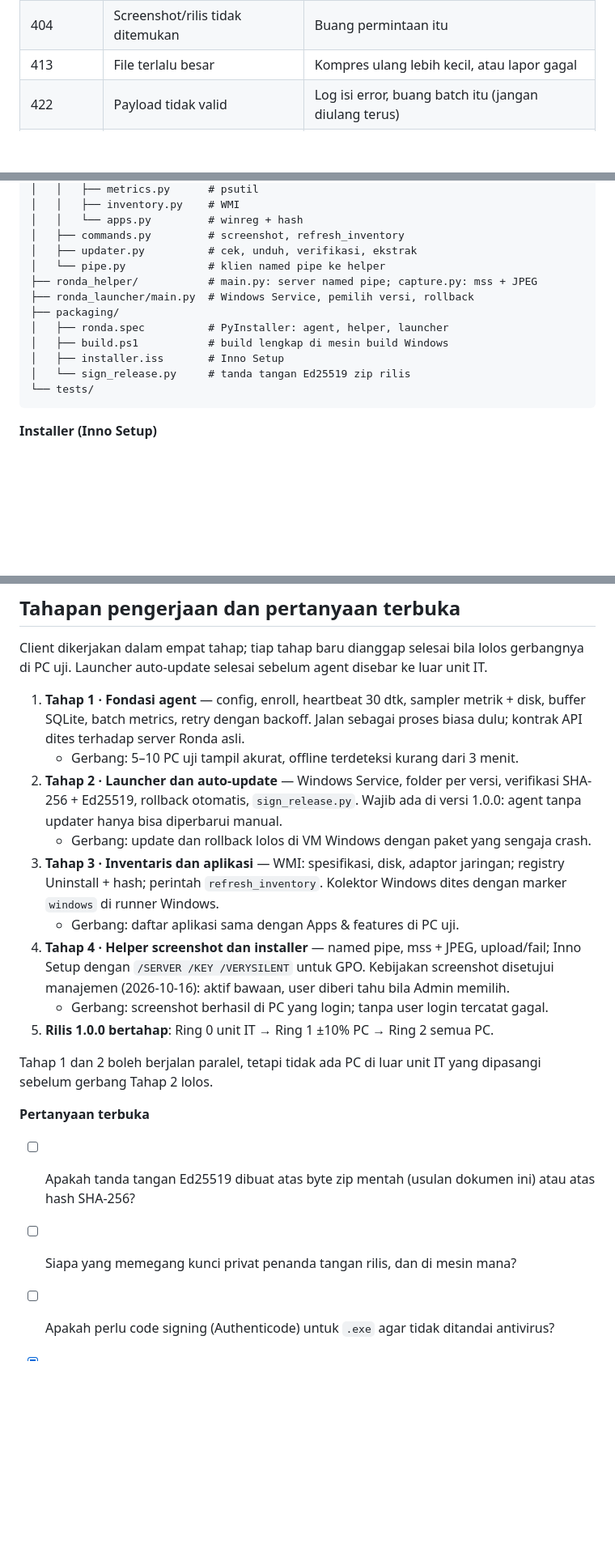
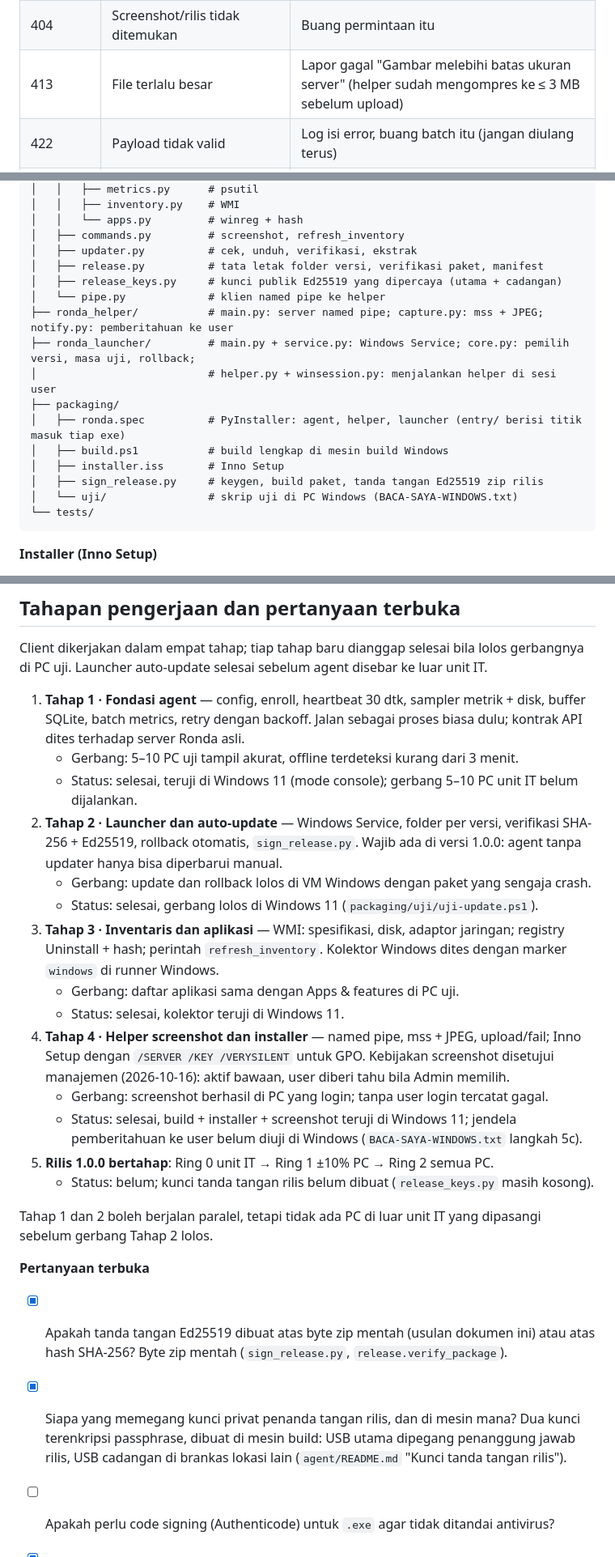
Before and after one commit to zmutclik/ronda, a Markdown page: ronda_agent_-_dokumen_pengembangan_client.md, 3 parts joined by grey strips. Shown at 81% size. Drawn GitHub-style; blank space fills up the shorter version.

Commit message:
Dokumen pengembangan client: cocokkan dengan kode terkini
- Verifikasi paket update dilakukan agent (release_keys.py), bukan launcher
- min_launcher lebih tinggi: paket ditolak, launcher hanya lewat installer
- 413: lapor gagal; uninstall tanpa scheduled task; kode keluar 75
- Struktur repo: release.py, release_keys.py, notify.py, ronda_launcher/, packaging/entry & uji
- Status per tahap; 97 test server lulus
- Pertanyaan terbuka terjawab: tanda tangan atas byte zip, pemegang kunci utama + cadangan

Co-Authored-By: Claude Opus 5.5 <noreply@anthropic.com>

````diff
--- a/ronda_agent_-_dokumen_pengembangan_client.md
+++ b/ronda_agent_-_dokumen_pengembangan_client.md
@@ -99,7 +99,7 @@ Semua endpoint di bawah sudah ada di server dan menjadi kontrak yang wajib diiku
 | 401 | Token tidak ada, salah, atau PC ditolak/diblokir | Berhenti kirim data, log error, coba enroll ulang hanya bila ada enrollment key baru di config |
 | 403 | Enrollment key tidak valid, atau PC masih pending | Saat enroll: berhenti dan log. Saat kirim data: tahan di buffer, tetap heartbeat |
 | 404 | Screenshot/rilis tidak ditemukan | Buang permintaan itu |
-| 413 | File terlalu besar | Kompres ulang lebih kecil, atau lapor gagal |
+| 413 | File terlalu besar | Lapor gagal "Gambar melebihi batas ukuran server" (helper sudah mengompres ke ≤ 3 MB sebelum upload) |
 | 422 | Payload tidak valid | Log isi error, buang batch itu (jangan diulang terus) |
 | 5xx / timeout | Server bermasalah | Simpan di buffer, ulangi dengan backoff |
 
@@ -333,14 +333,18 @@ agent/
 │   │   └── apps.py         # winreg + hash
 │   ├── commands.py         # screenshot, refresh_inventory
 │   ├── updater.py          # cek, unduh, verifikasi, ekstrak
+│   ├── release.py          # tata letak folder versi, verifikasi paket, manifest
+│   ├── release_keys.py     # kunci publik Ed25519 yang dipercaya (utama + cadangan)
 │   └── pipe.py             # klien named pipe ke helper
-├── ronda_helper/           # main.py: server named pipe; capture.py: mss + JPEG
-├── ronda_launcher/main.py  # Windows Service, pemilih versi, rollback
+├── ronda_helper/           # main.py: server named pipe; capture.py: mss + JPEG; notify.py: pemberitahuan ke user
+├── ronda_launcher/         # main.py + service.py: Windows Service; core.py: pemilih versi, masa uji, rollback;
+│                           # helper.py + winsession.py: menjalankan helper di sesi user
 ├── packaging/
-│   ├── ronda.spec          # PyInstaller: agent, helper, launcher
+│   ├── ronda.spec          # PyInstaller: agent, helper, launcher (entry/ berisi titik masuk tiap exe)
 │   ├── build.ps1           # build lengkap di mesin build Windows
 │   ├── installer.iss       # Inno Setup
-│   └── sign_release.py     # tanda tangan Ed25519 zip rilis
+│   ├── sign_release.py     # keygen, build paket, tanda tangan Ed25519 zip rilis
+│   └── uji/                # skrip uji di PC Windows (BACA-SAYA-WINDOWS.txt)
 └── tests/
 ```
 
@@ -371,20 +375,25 @@ Client dikerjakan dalam empat tahap; tiap tahap baru dianggap selesai bila lolos
 
 1. **Tahap 1 · Fondasi agent** — config, enroll, heartbeat 30 dtk, sampler metrik + disk, buffer SQLite, batch metrics, retry dengan backoff. Jalan sebagai proses biasa dulu; kontrak API dites terhadap server Ronda asli.
     - Gerbang: 5–10 PC uji tampil akurat, offline terdeteksi kurang dari 3 menit.
+    - Status: selesai, teruji di Windows 11 (mode console); gerbang 5–10 PC unit IT belum dijalankan.
 2. **Tahap 2 · Launcher dan auto-update** — Windows Service, folder per versi, verifikasi SHA-256 + Ed25519, rollback otomatis, `sign_release.py`. Wajib ada di versi 1.0.0: agent tanpa updater hanya bisa diperbarui manual.
     - Gerbang: update dan rollback lolos di VM Windows dengan paket yang sengaja crash.
+    - Status: selesai, gerbang lolos di Windows 11 (`packaging/uji/uji-update.ps1`).
 3. **Tahap 3 · Inventaris dan aplikasi** — WMI: spesifikasi, disk, adaptor jaringan; registry Uninstall + hash; perintah `refresh_inventory`. Kolektor Windows dites dengan marker `windows` di runner Windows.
     - Gerbang: daftar aplikasi sama dengan Apps & features di PC uji.
+    - Status: selesai, kolektor teruji di Windows 11.
 4. **Tahap 4 · Helper screenshot dan installer** — named pipe, mss + JPEG, upload/fail; Inno Setup dengan `/SERVER /KEY /VERYSILENT` untuk GPO. Kebijakan screenshot disetujui manajemen (2026-10-16): aktif bawaan, user diberi tahu bila Admin memilih.
     - Gerbang: screenshot berhasil di PC yang login; tanpa user login tercatat gagal.
+    - Status: selesai, build + installer + screenshot teruji di Windows 11; jendela pemberitahuan ke user belum diuji di Windows (`BACA-SAYA-WINDOWS.txt` langkah 5c).
 5. **Rilis 1.0.0 bertahap**: Ring 0 unit IT → Ring 1 ±10% PC → Ring 2 semua PC.
+    - Status: belum; kunci tanda tangan rilis belum dibuat (`release_keys.py` masih kosong).
 
 Tahap 1 dan 2 boleh berjalan paralel, tetapi tidak ada PC di luar unit IT yang dipasangi sebelum gerbang Tahap 2 lolos.
 
 **Pertanyaan terbuka**
 
-- [ ] Apakah tanda tangan Ed25519 dibuat atas byte zip mentah (usulan dokumen ini) atau atas hash SHA-256?
-- [ ] Siapa yang memegang kunci privat penanda tangan rilis, dan di mesin mana?
+- [x] Apakah tanda tangan Ed25519 dibuat atas byte zip mentah (usulan dokumen ini) atau atas hash SHA-256? Byte zip mentah (`sign_release.py`, `release.verify_package`).
+- [x] Siapa yang memegang kunci privat penanda tangan rilis, dan di mesin mana? Dua kunci terenkripsi passphrase, dibuat di mesin build: USB utama dipegang penanggung jawab rilis, USB cadangan di brankas lokasi lain (`agent/README.md` "Kunci tanda tangan rilis").
 - [ ] Apakah perlu code signing (Authenticode) untuk `.exe` agar tidak ditandai antivirus?
 - [x] Apakah helper wajib menampilkan notifikasi saat screenshot diambil? Ya, sesuai pilihan Admin per permintaan (bawaan ya).
 - [ ] Apakah masih ada PC Windows 7/8.1 yang harus didukung? Python 3.13 tidak berjalan di sana.
````
Also changed, not shown: other parts of ronda_agent_-_dokumen_pengembangan_client.md (+6 -6 lines).
